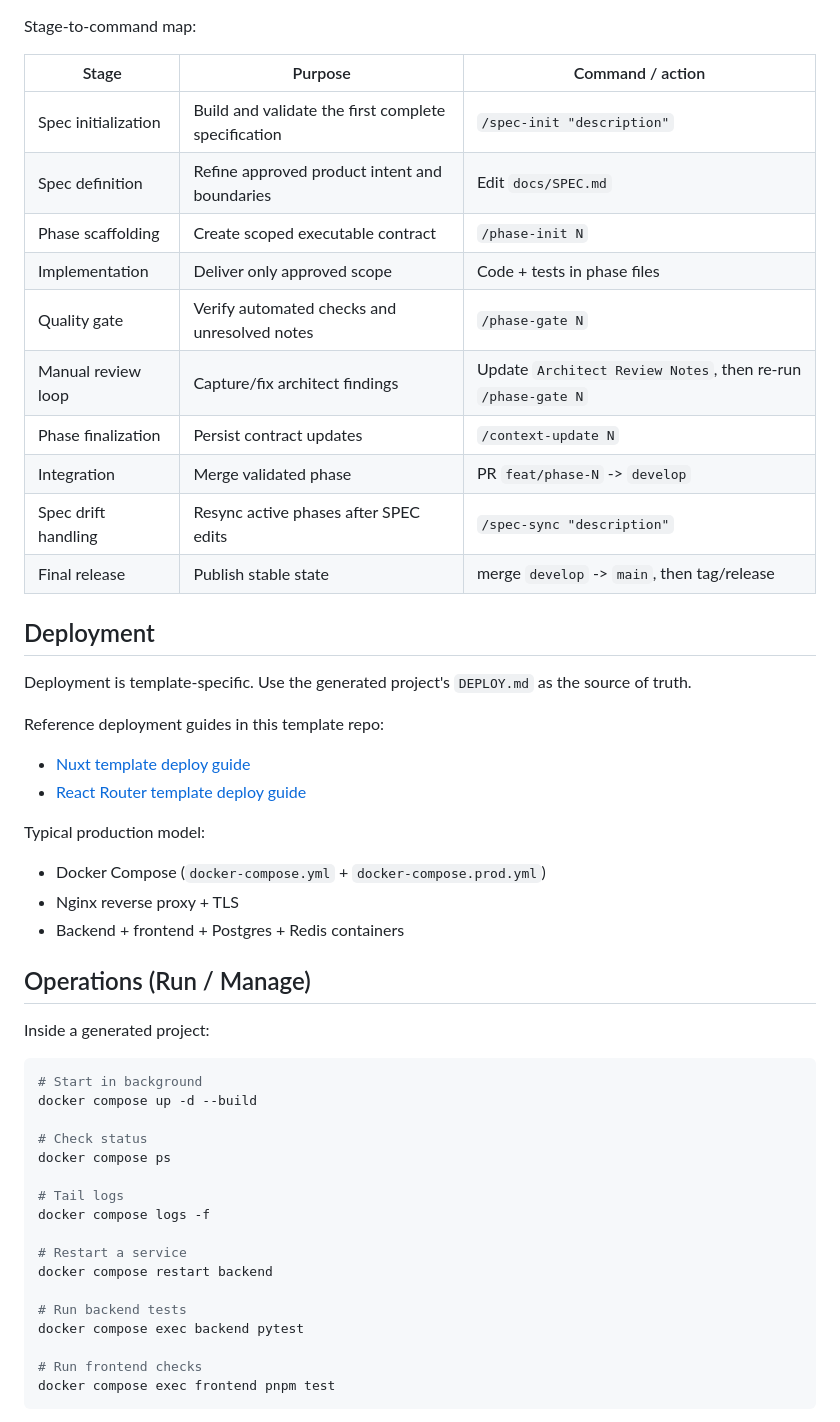
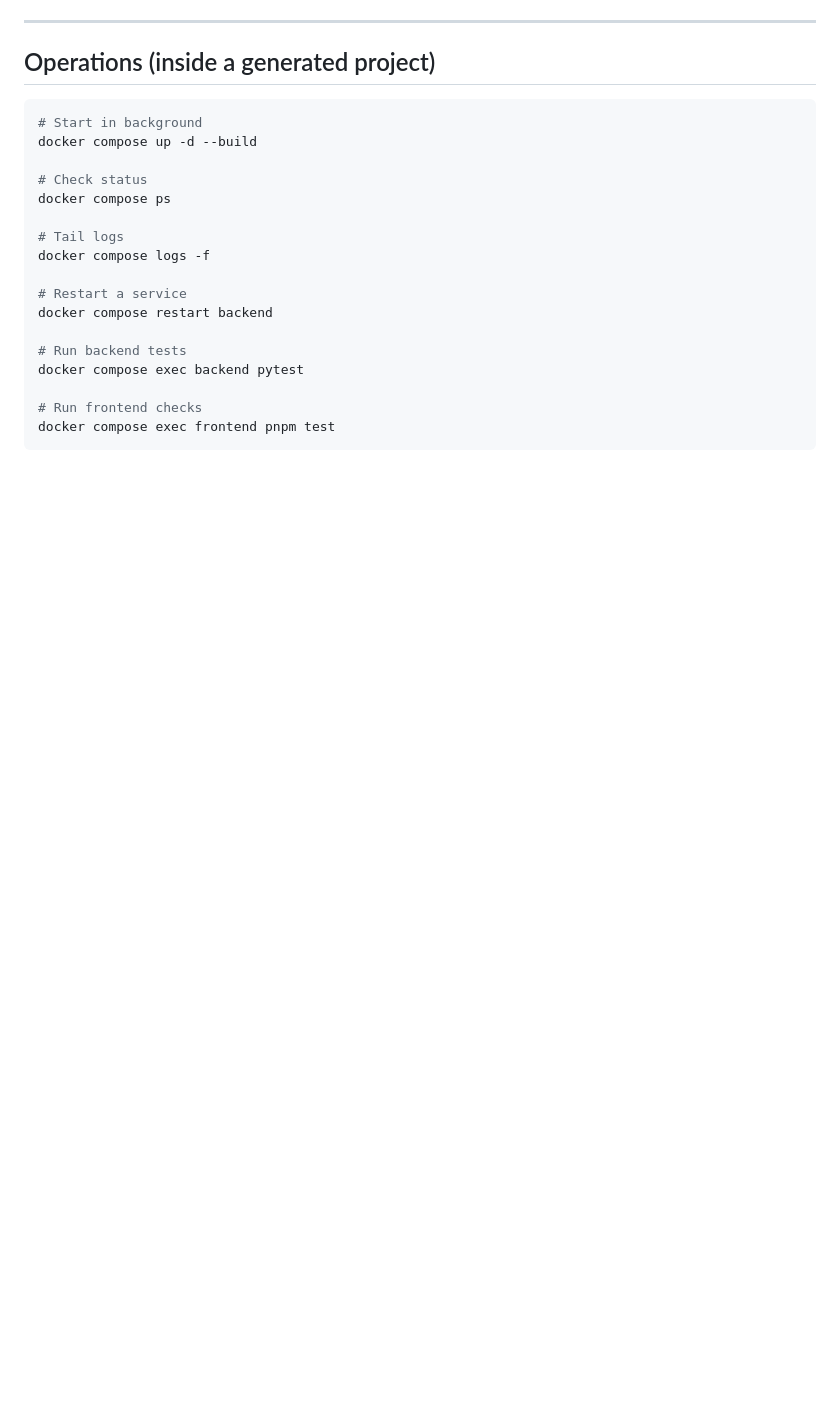
Before and after one commit to avatarsik6699/sdd-template, a Markdown page: README.md, the part around one of its changes. Drawn GitHub-style; blank space fills up the shorter version.

````diff
--- a/README.md
+++ b/README.md
@@ -71,38 +123,8 @@ flowchart TD
 ```
 
-Stage-to-command map:
+---
 
-| Stage | Purpose | Command / action |
-|---|---|---|
-| Spec initialization | Build and validate the first complete specification | `/spec-init "description"` |
-| Spec definition | Refine approved product intent and boundaries | Edit `docs/SPEC.md` |
-| Phase scaffolding | Create scoped executable contract | `/phase-init N` |
-| Implementation | Deliver only approved scope | Code + tests in phase files |
-| Quality gate | Verify automated checks and unresolved notes | `/phase-gate N` |
-| Manual review loop | Capture/fix architect findings | Update `Architect Review Notes`, then re-run `/phase-gate N` |
-| Phase finalization | Persist contract updates | `/context-update N` |
-| Integration | Merge validated phase | PR `feat/phase-N` -> `develop` |
-| Spec drift handling | Resync active phases after SPEC edits | `/spec-sync "description"` |
-| Final release | Publish stable state | merge `develop` -> `main`, then tag/release |
-
-## Deployment
-
-Deployment is template-specific. Use the generated project's `DEPLOY.md` as the source of truth.
-
-Reference deployment guides in this template repo:
-
-- [Nuxt template deploy guide](templates/fastapi-nuxt/source/DEPLOY.md)
-- [React Router template deploy guide](templates/fastapi-react-router/source/DEPLOY.md)
-
-Typical production model:
-
-- Docker Compose (`docker-compose.yml` + `docker-compose.prod.yml`)
-- Nginx reverse proxy + TLS
-- Backend + frontend + Postgres + Redis containers
-
-## Operations (Run / Manage)
-
-Inside a generated project:
+## Operations (inside a generated project)
 
 ```bash
 # Start in background
````
Also changed, not shown: other parts of README.md (+116 -67 lines).
